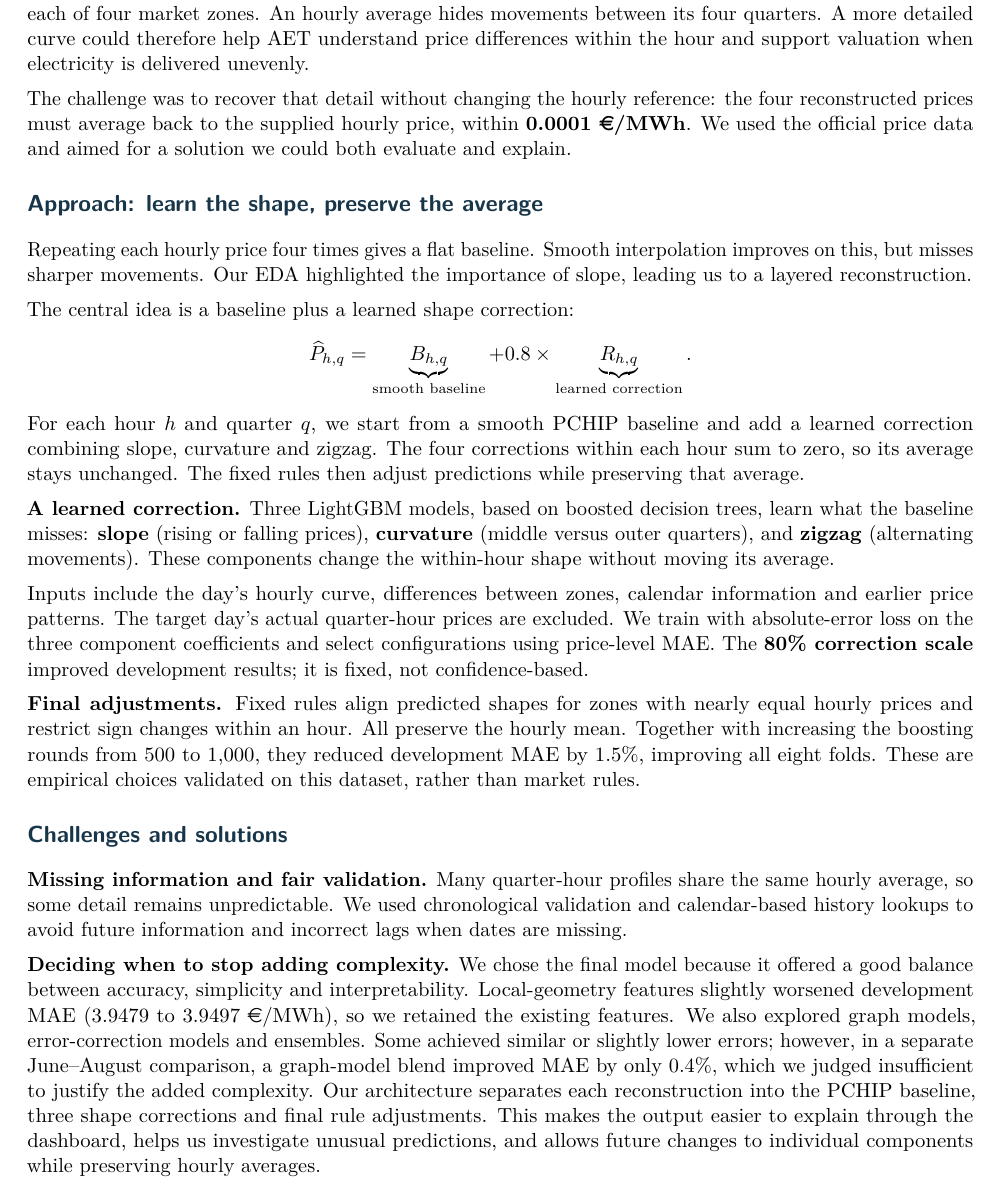
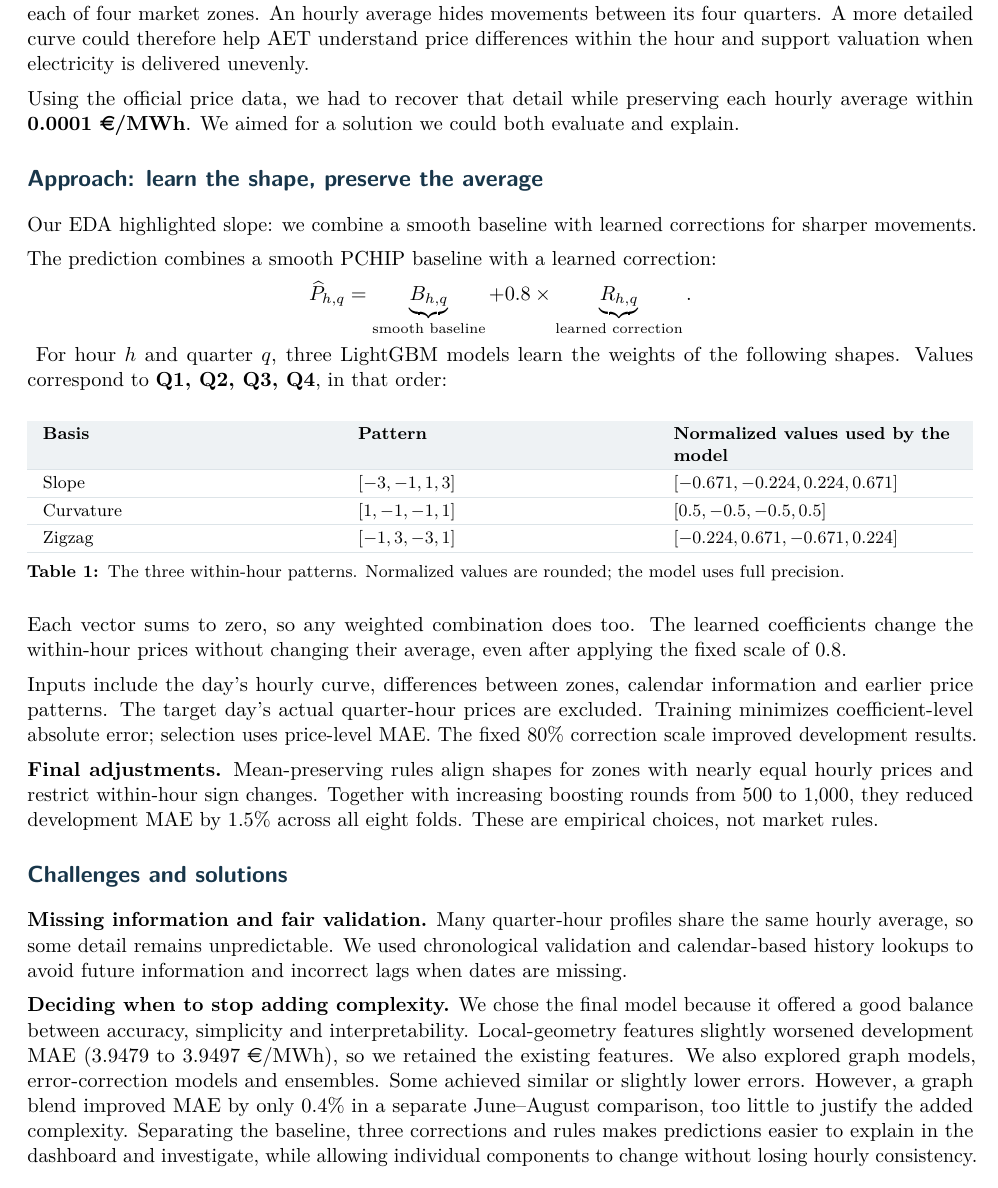
Before and after one commit to larissapaola1/ApplePi, a LaTeX document (report/main.tex): part of page 1 of 3, cut so that both start at the same text. Compiled offline with pdfLaTeX.

Commit message:
Add basis vectors and Appleπ footer to report

```diff
--- a/report/main.tex
+++ b/report/main.tex
@@ -21,7 +21,7 @@
 \pagestyle{fancy}\fancyhf{}
 \fancyhead[L]{\small\sffamily\bfseries\color{ink}NEURAL WAVE 2026\enspace /\enspace AI HACKATHON}
 \fancyhead[R]{\small\sffamily\color{muted}AET challenge}
-\fancyfoot[L]{\small\sffamily\color{muted}TEAM APPLEPI}
+\fancyfoot[L]{\small\sffamily\color{muted}Apple$\pi$}
 \fancyfoot[R]{\small\sffamily\color{muted}\thepage\ /\ 3}
 \renewcommand{\headrulewidth}{0.3pt}
 \newcommand{\resulttable}{\setlength{\tabcolsep}{8pt}\renewcommand{\arraystretch}{1.26}\arrayrulecolor{tablerule}}
@@ -35,30 +35,43 @@
 \section{The challenge}
 Our task was to reconstruct \textbf{96 quarter-hour electricity prices from 24 supplied hourly prices}, for each of four market zones. An hourly average hides movements between its four quarters. A more detailed curve could therefore help AET understand price differences within the hour and support valuation when electricity is delivered unevenly.
 
-The challenge was to recover that detail without changing the hourly reference: the four reconstructed prices must average back to the supplied hourly price, within \textbf{0.0001 \euro{}/MWh}. We used the official price data and aimed for a solution we could both evaluate and explain.
+Using the official price data, we had to recover that detail while preserving each hourly average within \textbf{0.0001 \euro{}/MWh}. We aimed for a solution we could both evaluate and explain.
 
 \section{Approach: learn the shape, preserve the average}
-Repeating each hourly price four times gives a flat baseline. Smooth interpolation improves on this, but misses sharper movements. Our EDA highlighted the importance of slope, leading us to a layered reconstruction.
+Our EDA highlighted slope: we combine a smooth baseline with learned corrections for sharper movements.
 
-The central idea is a baseline plus a learned shape correction:
+The prediction combines a smooth PCHIP baseline with a learned correction:
+{\setlength{\abovedisplayskip}{5pt}\setlength{\belowdisplayskip}{5pt}
 \[
 \widehat{P}_{h,q}
 =\underbrace{B_{h,q}}_{\text{smooth baseline}}
 +0.8\times\underbrace{R_{h,q}}_{\text{learned correction}}.
-\]
-For each hour $h$ and quarter $q$, we start from a smooth PCHIP baseline and add a learned correction combining slope, curvature and zigzag. The four corrections within each hour sum to zero, so its average stays unchanged. The fixed rules then adjust predictions while preserving that average.
+\]}
+For hour $h$ and quarter $q$, three LightGBM models learn the weights of the following shapes. Values correspond to \textbf{Q1, Q2, Q3, Q4}, in that order:
 
-\textbf{A learned correction.} Three LightGBM models, based on boosted decision trees, learn what the baseline misses: \textbf{slope} (rising or falling prices), \textbf{curvature} (middle versus outer quarters), and \textbf{zigzag} (alternating movements). These components change the within-hour shape without moving its average.
+\begin{center}
+\resulttable
+\small
+\begin{tabularx}{\linewidth}{*{3}{>{\raggedright\arraybackslash}X}}
+\rowcolor{tablehead}\textbf{Basis} & \textbf{Pattern} & \textbf{Normalized values used by the model}\\\hline
+Slope & $[-3,-1,1,3]$ & $[-0.671,-0.224,0.224,0.671]$\\\hline
+Curvature & $[1,-1,-1,1]$ & $[0.5,-0.5,-0.5,0.5]$\\\hline
+Zigzag & $[-1,3,-3,1]$ & $[-0.224,0.671,-0.671,0.224]$\\\hline
+\end{tabularx}
+\captionof{table}{The three within-hour patterns. Normalized values are rounded; the model uses full precision.}
+\end{center}
 
-Inputs include the day's hourly curve, differences between zones, calendar information and earlier price patterns. The target day's actual quarter-hour prices are excluded. We train with absolute-error loss on the three component coefficients and select configurations using price-level MAE. The \textbf{80\% correction scale} improved development results; it is fixed, not confidence-based.
+Each vector sums to zero, so any weighted combination does too. The learned coefficients change the within-hour prices without changing their average, even after applying the fixed scale of 0.8.
 
-\textbf{Final adjustments.} Fixed rules align predicted shapes for zones with nearly equal hourly prices and restrict sign changes within an hour. All preserve the hourly mean. Together with increasing the boosting rounds from 500 to 1,000, they reduced development MAE by 1.5\%, improving all eight folds. These are empirical choices validated on this dataset, rather than market rules.
+Inputs include the day's hourly curve, differences between zones, calendar information and earlier price patterns. The target day's actual quarter-hour prices are excluded. Training minimizes coefficient-level absolute error; selection uses price-level MAE. The fixed 80\% correction scale improved development results.
+
+\textbf{Final adjustments.} Mean-preserving rules align shapes for zones with nearly equal hourly prices and restrict within-hour sign changes. Together with increasing boosting rounds from 500 to 1,000, they reduced development MAE by 1.5\% across all eight folds. These are empirical choices, not market rules.
 
 
 \section{Challenges and solutions}
 \textbf{Missing information and fair validation.} Many quarter-hour profiles share the same hourly average, so some detail remains unpredictable. We used chronological validation and calendar-based history lookups to avoid future information and incorrect lags when dates are missing.
 
-\textbf{Deciding when to stop adding complexity.} We chose the final model because it offered a good balance between accuracy, simplicity and interpretability. Local-geometry features slightly worsened development MAE (3.9479 to 3.9497 \euro{}/MWh), so we retained the existing features. We also explored graph models, error-correction models and ensembles. Some achieved similar or slightly lower errors; however, in a separate June--August comparison, a graph-model blend improved MAE by only 0.4\%, which we judged insufficient to justify the added complexity. Our architecture separates each reconstruction into the PCHIP baseline, three shape corrections and final rule adjustments. This makes the output easier to explain through the dashboard, helps us investigate unusual predictions, and allows future changes to individual components while preserving hourly averages.
+\textbf{Deciding when to stop adding complexity.} We chose the final model because it offered a good balance between accuracy, simplicity and interpretability. Local-geometry features slightly worsened development MAE (3.9479 to 3.9497 \euro{}/MWh), so we retained the existing features. We also explored graph models, error-correction models and ensembles. Some achieved similar or slightly lower errors. However, a graph blend improved MAE by only 0.4\% in a separate June--August comparison, too little to justify the added complexity. Separating the baseline, three corrections and rules makes predictions easier to explain in the dashboard and investigate, while allowing individual components to change without losing hourly consistency.
 
 \newpage
 \section{Results: more detail, less reconstruction error}
```
Also changed, not shown: report/report.pdf.
